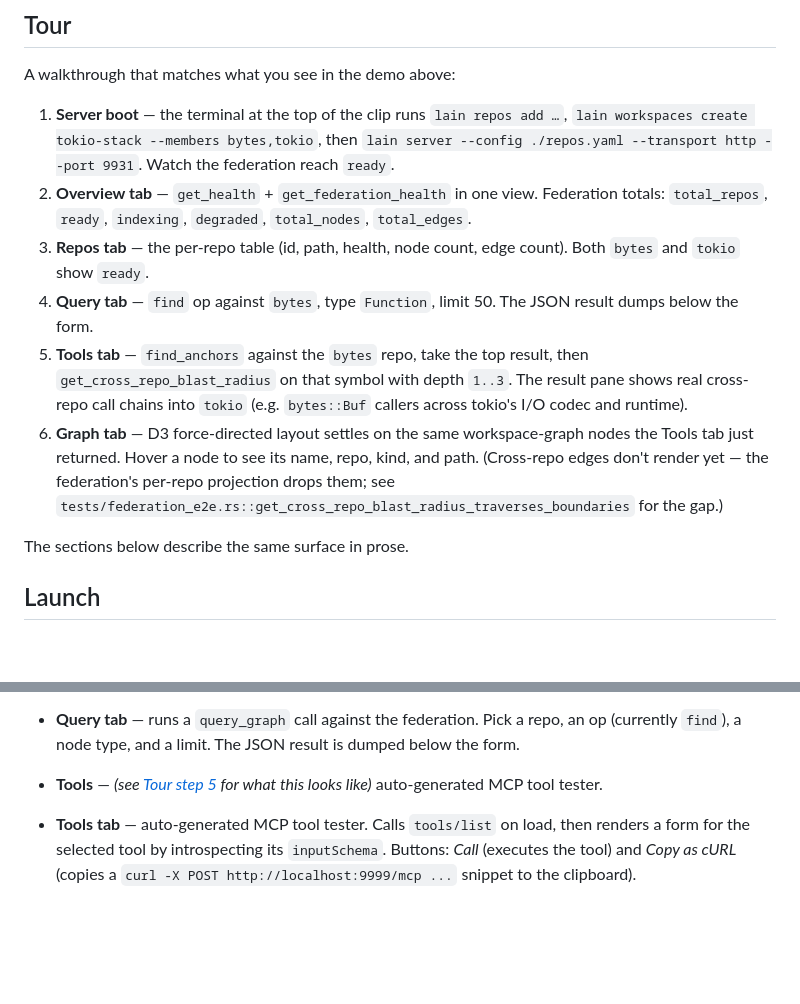
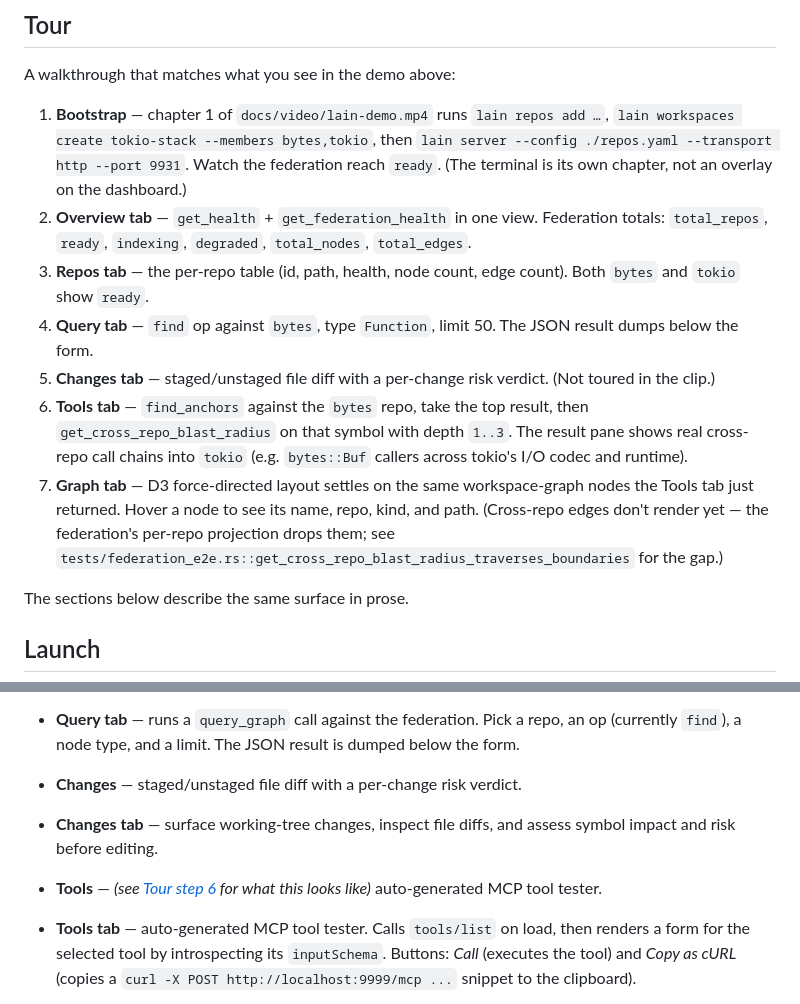
Before and after one commit to spuentesp/lain, a Markdown page: docs/command-center.md, 2 parts joined by grey strips. GitHub-like rendering; blank space fills up the shorter version.

```diff
--- a/docs/command-center.md
+++ b/docs/command-center.md
@@ -39,12 +39,13 @@ every state mutation is a tool call.
 
 A walkthrough that matches what you see in the demo above:
 
-1. **Server boot** — the terminal at the top of the clip runs `lain repos add …`, `lain workspaces create tokio-stack --members bytes,tokio`, then `lain server --config ./repos.yaml --transport http --port 9931`. Watch the federation reach `ready`.
+1. **Bootstrap** — chapter 1 of `docs/video/lain-demo.mp4` runs `lain repos add …`, `lain workspaces create tokio-stack --members bytes,tokio`, then `lain server --config ./repos.yaml --transport http --port 9931`. Watch the federation reach `ready`. (The terminal is its own chapter, not an overlay on the dashboard.)
 2. **Overview tab** — `get_health` + `get_federation_health` in one view. Federation totals: `total_repos`, `ready`, `indexing`, `degraded`, `total_nodes`, `total_edges`.
 3. **Repos tab** — the per-repo table (id, path, health, node count, edge count). Both `bytes` and `tokio` show `ready`.
 4. **Query tab** — `find` op against `bytes`, type `Function`, limit 50. The JSON result dumps below the form.
-5. **Tools tab** — `find_anchors` against the `bytes` repo, take the top result, then `get_cross_repo_blast_radius` on that symbol with depth `1..3`. The result pane shows real cross-repo call chains into `tokio` (e.g. `bytes::Buf` callers across tokio's I/O codec and runtime).
-6. **Graph tab** — D3 force-directed layout settles on the same workspace-graph nodes the Tools tab just returned. Hover a node to see its name, repo, kind, and path. (Cross-repo edges don't render yet — the federation's per-repo projection drops them; see `tests/federation_e2e.rs::get_cross_repo_blast_radius_traverses_boundaries` for the gap.)
+5. **Changes tab** — staged/unstaged file diff with a per-change risk verdict. (Not toured in the clip.)
+6. **Tools tab** — `find_anchors` against the `bytes` repo, take the top result, then `get_cross_repo_blast_radius` on that symbol with depth `1..3`. The result pane shows real cross-repo call chains into `tokio` (e.g. `bytes::Buf` callers across tokio's I/O codec and runtime).
+7. **Graph tab** — D3 force-directed layout settles on the same workspace-graph nodes the Tools tab just returned. Hover a node to see its name, repo, kind, and path. (Cross-repo edges don't render yet — the federation's per-repo projection drops them; see `tests/federation_e2e.rs::get_cross_repo_blast_radius_traverses_boundaries` for the gap.)
 
 The sections below describe the same surface in prose.
 
@@ -159,7 +161,10 @@ flowchart TB
 - **Query tab** — runs a `query_graph` call against the federation. Pick a
   repo, an op (currently `find`), a node type, and a limit. The JSON result
   is dumped below the form.
-- **Tools** — *(see [Tour step 5](#tour) for what this looks like)* auto-generated MCP tool tester.
+- **Changes** — staged/unstaged file diff with a per-change risk verdict.
+- **Changes tab** — surface working-tree changes, inspect file diffs, and
+  assess symbol impact and risk before editing.
+- **Tools** — *(see [Tour step 6](#tour) for what this looks like)* auto-generated MCP tool tester.
 - **Tools tab** — auto-generated MCP tool tester. Calls `tools/list` on load,
   then renders a form for the selected tool by introspecting its
   `inputSchema`. Buttons: *Call* (executes the tool) and *Copy as cURL* (copies
```
Also changed, not shown: other parts of docs/command-center.md (+2 -1 lines), docs/VIDEO.md (added, +100 -0 lines), docs/screenshots/command-center-overview.png, docs/screenshots/command-center-repos.png, docs/screenshots/command-center-tools.png, 1 other file.
